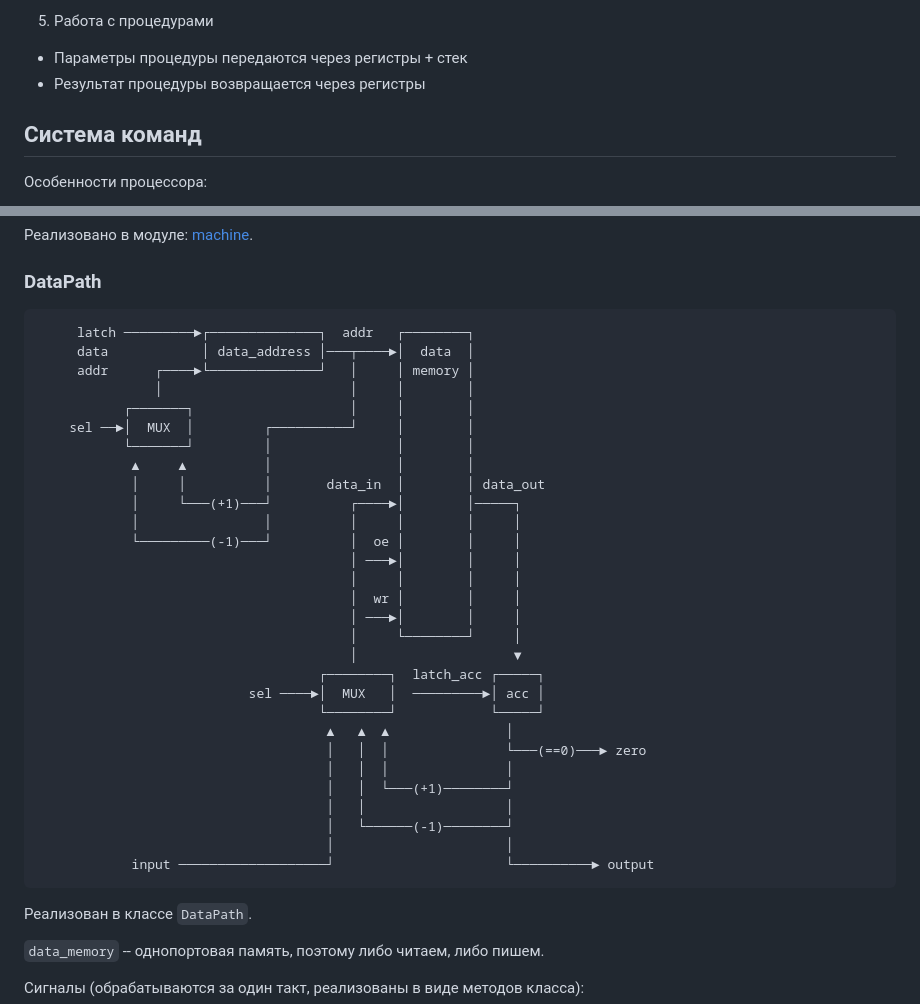
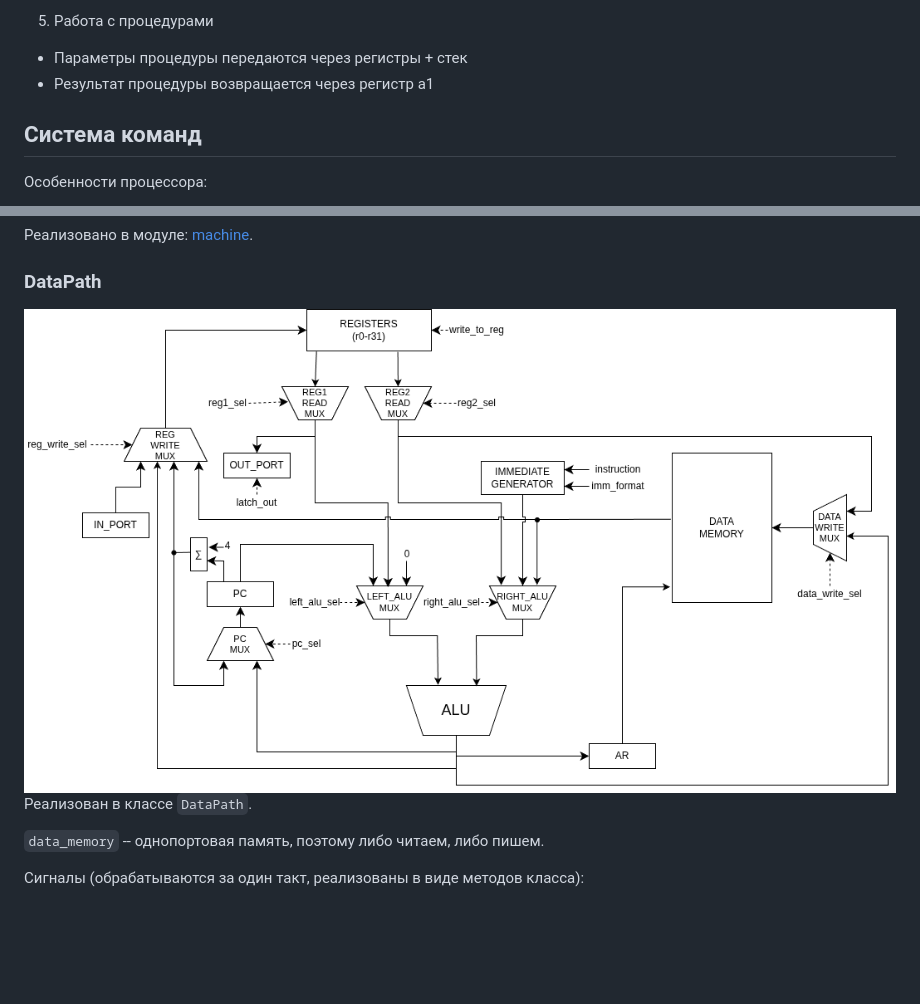
Before and after one commit to IlyaGorelov/meow, a Markdown page: README.md, 2 parts joined by grey strips. GitHub-like rendering; pictures changed too: datapath.png (added); blank space fills up the shorter version.

````diff
--- a/README.md
+++ b/README.md
@@ -270,7 +270,7 @@
 5. Работа с процедурами
 
 - Параметры процедуры передаются через регистры + стек
-- Результат процедуры возвращается через регистры
+- Результат процедуры возвращается через регистр a1
 
 ## Система команд
 
@@ -486,37 +486,7 @@ The conditional branch range is ±4 KiB. The lowest bit is ALWAYS 0.
 
 ### DataPath
 
-```text
-     latch ─────────►┌──────────────┐  addr   ┌────────┐
-     data            │ data_address │───┬────►│  data  │
-     addr      ┌────►└──────────────┘   │     │ memory │
-               │                        │     │        │
-           ┌───────┐                    │     │        │
-    sel ──►│  MUX  │         ┌──────────┘     │        │
-           └───────┘         │                │        │
-            ▲     ▲          │                │        │
-            │     │          │       data_in  │        │ data_out
-            │     └───(+1)───┘          ┌────►│        │─────┐
-            │                │          │     │        │     │
-            └─────────(-1)───┘          │  oe │        │     │
-                                        │ ───►│        │     │
-                                        │     │        │     │
-                                        │  wr │        │     │
-                                        │ ───►│        │     │
-                                        │     └────────┘     │
-                                        │                    ▼
-                                    ┌────────┐  latch_acc ┌─────┐
-                           sel ────►│  MUX   │  ─────────►│ acc │
-                                    └────────┘            └─────┘
-                                     ▲   ▲  ▲               │
-                                     │   │  │               └───(==0)───► zero
-                                     │   │  │               │
-                                     │   │  └───(+1)────────┘
-                                     │   │                  │
-                                     │   └──────(-1)────────┘
-                                     │                      │
-            input ───────────────────┘                      └──────────► output
-```
+<img src="datapath.png" />
 
 Реализован в классе `DataPath`.
 
````
